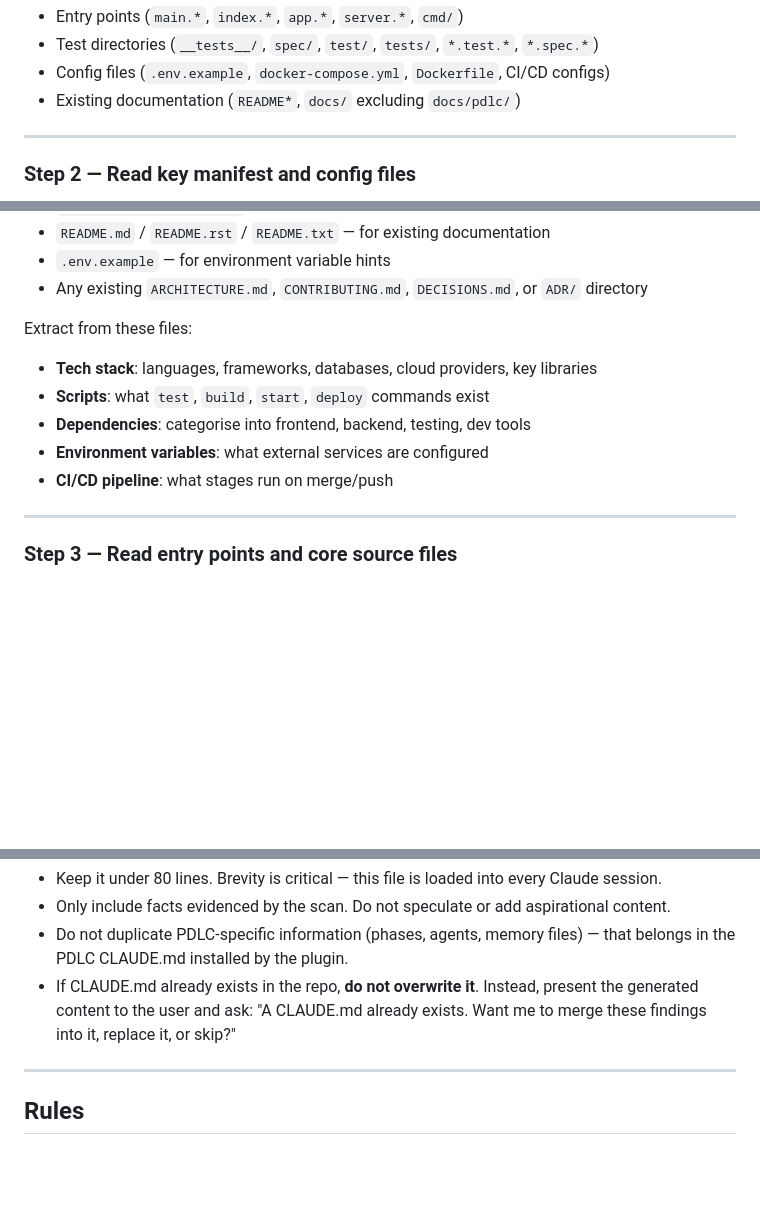
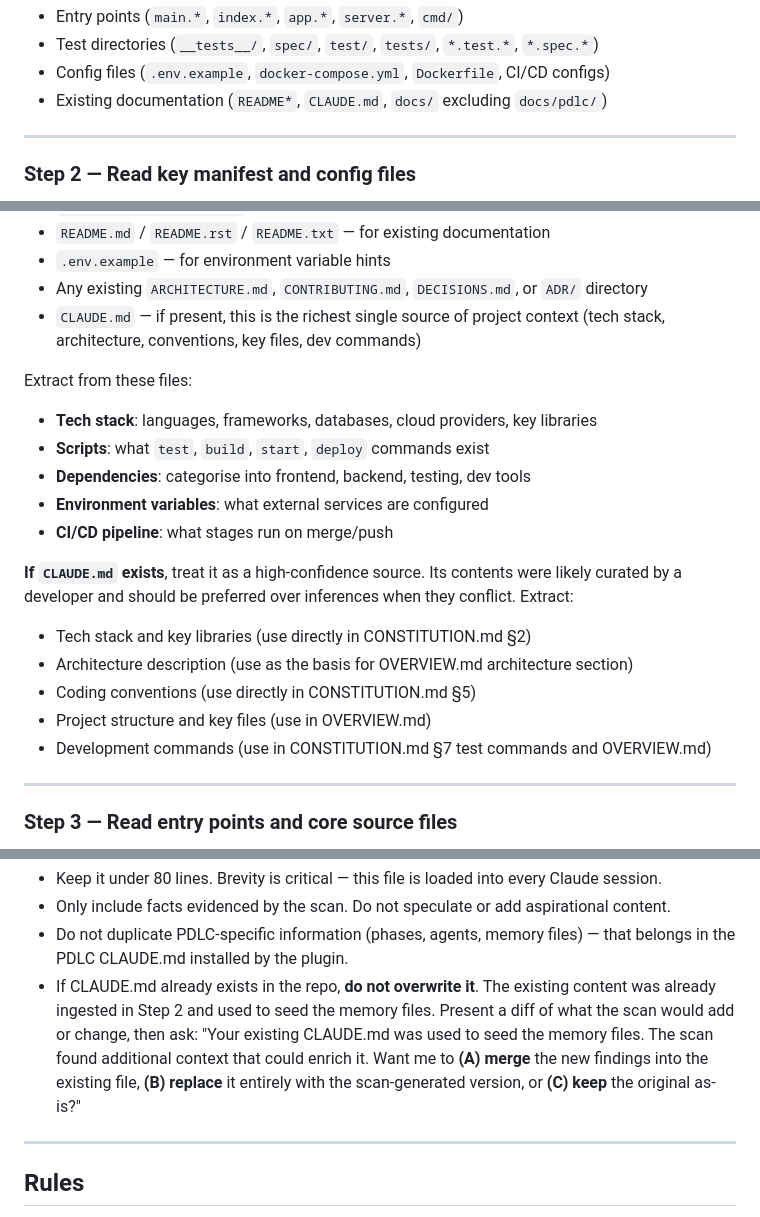
Before and after one commit to pdlc-os/pdlc, a Markdown page: skills/repo-scan/SKILL.md, 3 parts joined by grey strips. Drawn GitHub-style; blank space fills up the shorter version.

Commit message:
feat: ingest existing CLAUDE.md during initialization
- Repo-scan Step 2 now reads existing CLAUDE.md as high-confidence source
- Extracted context seeds CONSTITUTION, OVERVIEW, and other memory files
- Step 7 offers merge/replace/keep when CLAUDE.md already exists
- Socratic init pre-fills suggested answers from existing CLAUDE.md

Co-Authored-By: Claude Opus 4.6 (1M context) <noreply@anthropic.com>

```diff
--- a/skills/repo-scan/SKILL.md
+++ b/skills/repo-scan/SKILL.md
@@ -37,7 +37,7 @@ From this output, identify:
 - Entry points (`main.*`, `index.*`, `app.*`, `server.*`, `cmd/`)
 - Test directories (`__tests__/`, `spec/`, `test/`, `tests/`, `*.test.*`, `*.spec.*`)
 - Config files (`.env.example`, `docker-compose.yml`, `Dockerfile`, CI/CD configs)
-- Existing documentation (`README*`, `docs/` excluding `docs/pdlc/`)
+- Existing documentation (`README*`, `CLAUDE.md`, `docs/` excluding `docs/pdlc/`)
 
 ---
 
@@ -56,6 +56,7 @@ Read every file from this list that exists:
 - `README.md` / `README.rst` / `README.txt` — for existing documentation
 - `.env.example` — for environment variable hints
 - Any existing `ARCHITECTURE.md`, `CONTRIBUTING.md`, `DECISIONS.md`, or `ADR/` directory
+- `CLAUDE.md` — if present, this is the richest single source of project context (tech stack, architecture, conventions, key files, dev commands)
 
 Extract from these files:
 - **Tech stack**: languages, frameworks, databases, cloud providers, key libraries
@@ -63,6 +64,13 @@ Extract from these files:
 - **Dependencies**: categorise into frontend, backend, testing, dev tools
 - **Environment variables**: what external services are configured
 - **CI/CD pipeline**: what stages run on merge/push
+
+**If `CLAUDE.md` exists**, treat it as a high-confidence source. Its contents were likely curated by a developer and should be preferred over inferences when they conflict. Extract:
+- Tech stack and key libraries (use directly in CONSTITUTION.md §2)
+- Architecture description (use as the basis for OVERVIEW.md architecture section)
+- Coding conventions (use directly in CONSTITUTION.md §5)
+- Project structure and key files (use in OVERVIEW.md)
+- Development commands (use in CONSTITUTION.md §7 test commands and OVERVIEW.md)
 
 ---
 
@@ -297,7 +305,7 @@ Structure:
 - Keep it under 80 lines. Brevity is critical — this file is loaded into every Claude session.
 - Only include facts evidenced by the scan. Do not speculate or add aspirational content.
 - Do not duplicate PDLC-specific information (phases, agents, memory files) — that belongs in the PDLC CLAUDE.md installed by the plugin.
-- If CLAUDE.md already exists in the repo, **do not overwrite it**. Instead, present the generated content to the user and ask: "A CLAUDE.md already exists. Want me to merge these findings into it, replace it, or skip?"
+- If CLAUDE.md already exists in the repo, **do not overwrite it**. The existing content was already ingested in Step 2 and used to seed the memory files. Present a diff of what the scan would add or change, then ask: "Your existing CLAUDE.md was used to seed the memory files. The scan found additional context that could enrich it. Want me to **(A) merge** the new findings into the existing file, **(B) replace** it entirely with the scan-generated version, or **(C) keep** the original as-is?"
 
 ---
 
```
Also changed, not shown: 1 other file.
